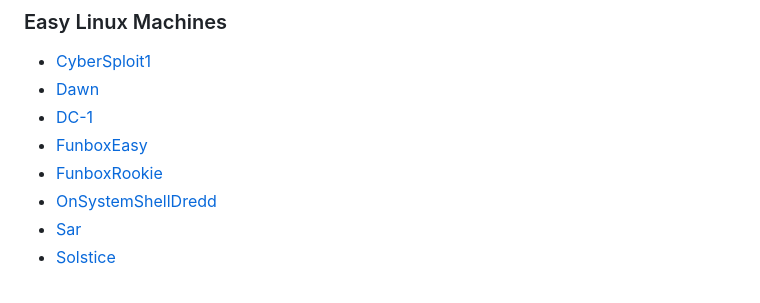
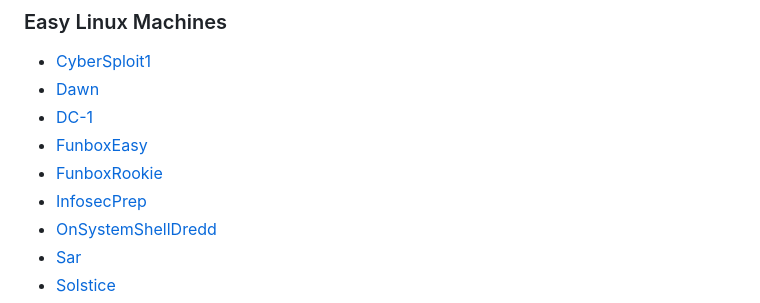
Before and after one commit to Cajac/ProvingGrounds-Writeups, a Markdown page: PG_Play/README.md, the part around the change. Drawn GitHub-style.

Commit message:
Added the 'InfosecPrep' Machine

```diff
--- a/PG_Play/README.md
+++ b/PG_Play/README.md
@@ -11,6 +11,7 @@
 - [DC-1](DC-1.md)
 - [FunboxEasy](FunboxEasy.md)
 - [FunboxRookie](FunboxRookie.md)
+- [InfosecPrep](InfosecPrep.md)
 - [OnSystemShellDredd](OnSystemShellDredd.md)
 - [Sar](Sar.md)
 - [Solstice](Solstice.md)
```
Also changed, not shown: PG_Play/InfosecPrep.md (added, +466 -0 lines), PG_Play/Images/Web_Site_on_InfosecPrep.png (added).
